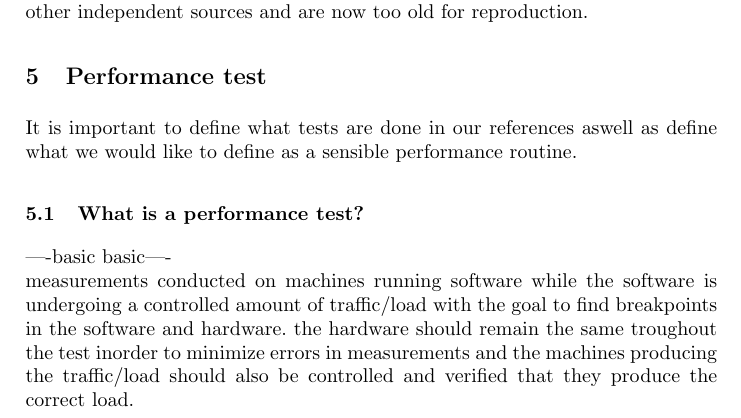
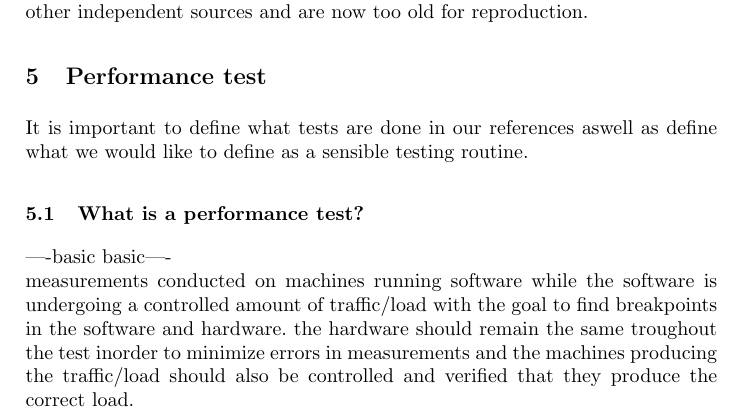
Before and after one commit to landie/korsdrag, a LaTeX thesis (thesis/thesis.tex): part of page 6 of 8, cut so that both start at the same text. Compiled offline with pdfLaTeX.

Commit message:
like done kinda with draft, needs more polish though

```diff
--- a/thesis/thesis.tex
+++ b/thesis/thesis.tex
@@ -194,7 +194,7 @@ It is apparent that the academic world is seriously lacking any kind of performa
 It is therefore our conclusion in regards to R3 that the current body of knowledge is very inaccurate and outdated. We believe that \cite{Sanjay11} and \cite{Perera07,Perera07R2,Perera07R3,mulesoft08}still holds some merit in regards to how tests should be performed but the actual results they have produced have not been confirmed by other independent sources and are now too old for reproduction.
 
 \section{Performance test}
-It is important to define what tests are done in our references aswell as define what we would like to define as a sensible performance routine.
+It is important to define what tests are done in our references aswell as define what we would like to define as a sensible testing routine.
 \subsection{What is a performance test?}
 ----basic basic---- \\
 measurements conducted on machines running software while the software is undergoing a controlled amount of traffic/load with the goal to find breakpoints in the software and hardware. the hardware should remain the same troughout the test inorder to minimize errors in measurements and the machines producing the traffic/load should also be controlled and verified that they produce the correct load.
```
